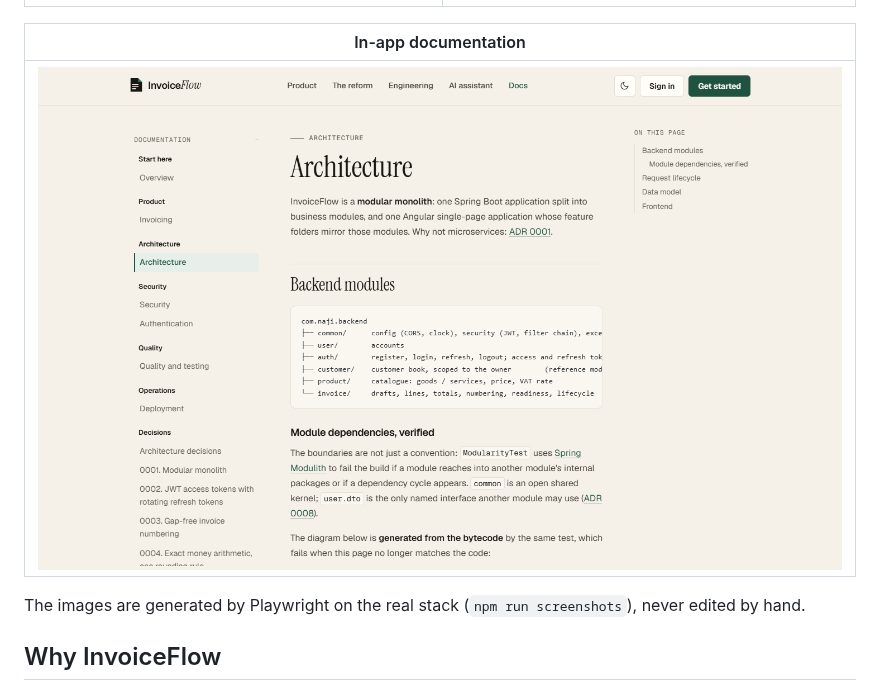
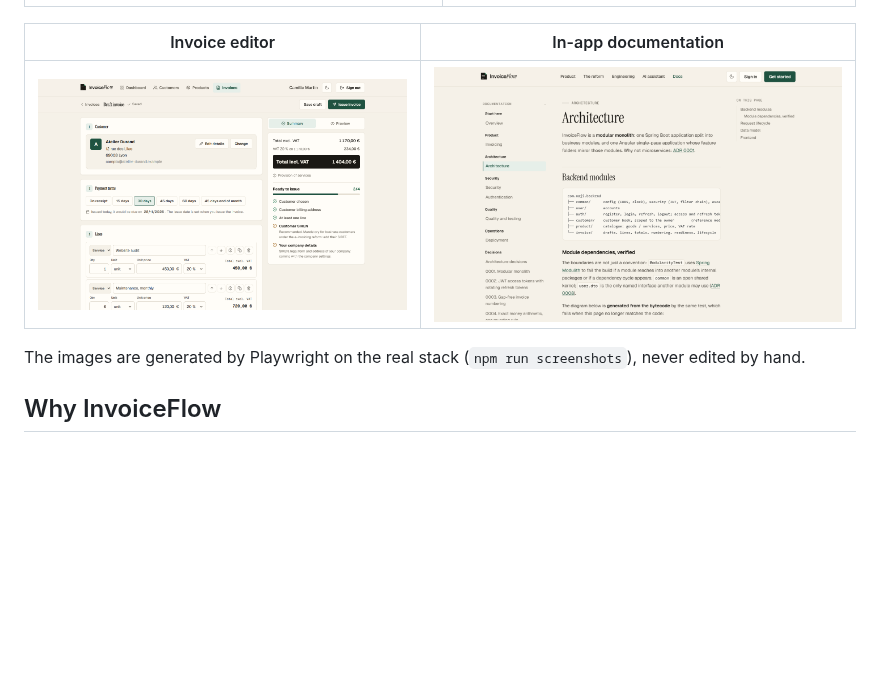
Before and after one commit to BrahimNJ/InvoiceFlow, a Markdown page: README.md, the part around the change. Rendered like a GitHub page; pictures changed too: docs/screenshots/invoice-editor.png; blank space fills up the shorter version.

Commit message:
docs(readme): show the invoice editor now that its lines lay out correctly
Regenerated with npm run screenshots after the fix; the issued invoice image
only changes by its timestamps.

Refs #41

Co-Authored-By: Claude Opus 5.5 <noreply@anthropic.com>

```diff
--- a/README.md
+++ b/README.md
@@ -45,9 +45,9 @@
 |----------------------|-------------------|
 | ![Invoice list with key figures: drafts, outstanding, overdue, issued this month](docs/screenshots/invoices.png) | ![Issued invoice F-2026-0001 with its document, actions and timeline](docs/screenshots/invoice-issued.png) |
 
-| In-app documentation |
-|----------------------|
-| ![Architecture page of the in-app docs, rendered from the docs folder](docs/screenshots/docs.png) |
+| Invoice editor | In-app documentation |
+|----------------|----------------------|
+| ![Invoice editor with the customer card, payment terms, lines and the live totals and readiness checklist](docs/screenshots/invoice-editor.png) | ![Architecture page of the in-app docs, rendered from the docs folder](docs/screenshots/docs.png) |
 
 The images are generated by Playwright on the real stack (`npm run screenshots`), never edited by hand.
 
```
Also changed, not shown: docs/screenshots/invoice-issued.png.
